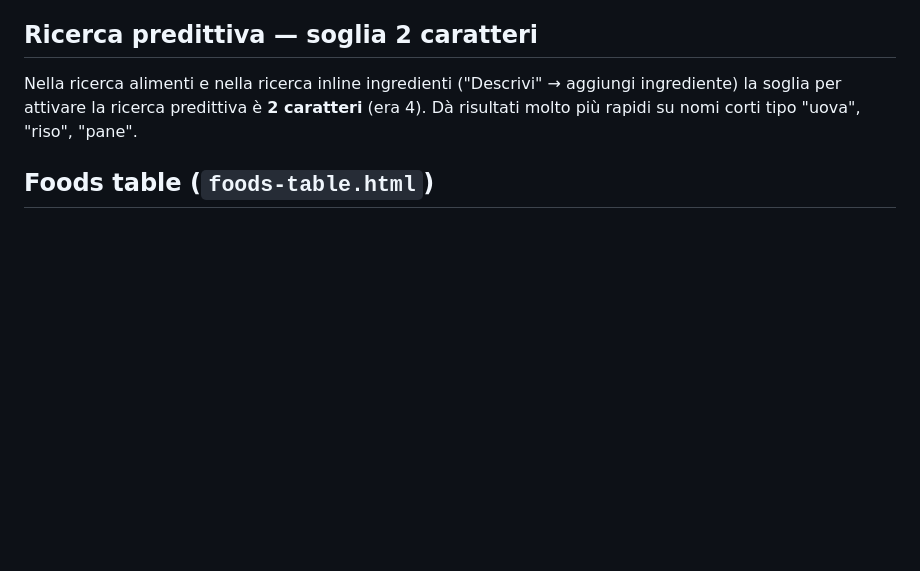
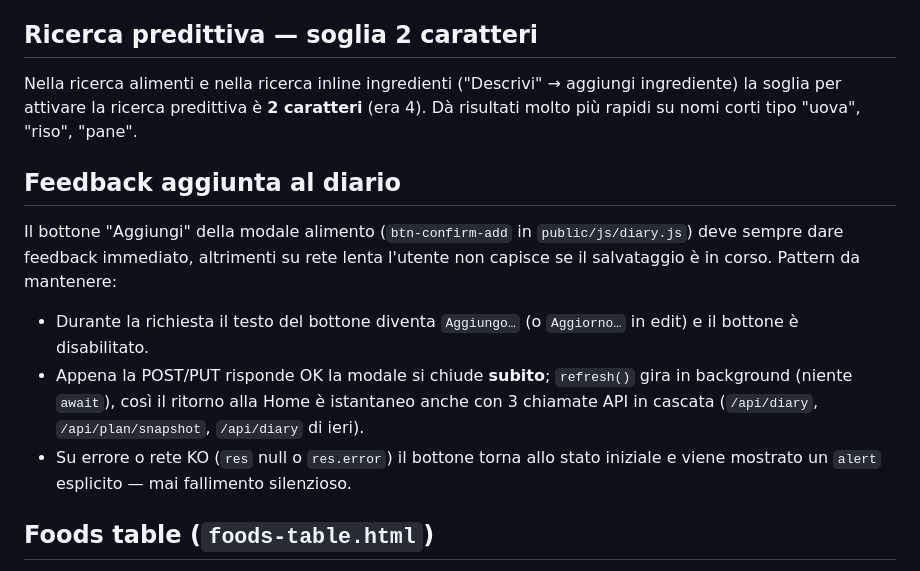
Before and after one commit to alexpani/diario-alimentare, a Markdown page: CLAUDE.md, the part around the change. GitHub-like rendering; blank space fills up the shorter version.

Commit message:
docs: pattern di feedback per l'aggiunta al diario
Documenta in CLAUDE.md il contratto UX del bottone "Aggiungi":
feedback immediato, chiusura modale al success, refresh in
background, alert esplicito su errore. Nota sintetica anche nel README.

```diff
--- a/CLAUDE.md
+++ b/CLAUDE.md
@@ -173,6 +173,14 @@ La modale "Aggiungi alimento" mostra fino a 12 alimenti recenti/frequenti per pa
 ## Ricerca predittiva — soglia 2 caratteri
 
 Nella ricerca alimenti e nella ricerca inline ingredienti ("Descrivi" → aggiungi ingrediente) la soglia per attivare la ricerca predittiva è **2 caratteri** (era 4). Dà risultati molto più rapidi su nomi corti tipo "uova", "riso", "pane".
+
+## Feedback aggiunta al diario
+
+Il bottone "Aggiungi" della modale alimento (`btn-confirm-add` in `public/js/diary.js`) deve sempre dare feedback immediato, altrimenti su rete lenta l'utente non capisce se il salvataggio è in corso. Pattern da mantenere:
+
+- Durante la richiesta il testo del bottone diventa `Aggiungo…` (o `Aggiorno…` in edit) e il bottone è disabilitato.
+- Appena la POST/PUT risponde OK la modale si chiude **subito**; `refresh()` gira in background (niente `await`), così il ritorno alla Home è istantaneo anche con 3 chiamate API in cascata (`/api/diary`, `/api/plan/snapshot`, `/api/diary` di ieri).
+- Su errore o rete KO (`res` null o `res.error`) il bottone torna allo stato iniziale e viene mostrato un `alert` esplicito — mai fallimento silenzioso.
 
 ## Foods table (`foods-table.html`)
 
```
Also changed, not shown: README.md (+1 -1 lines).
